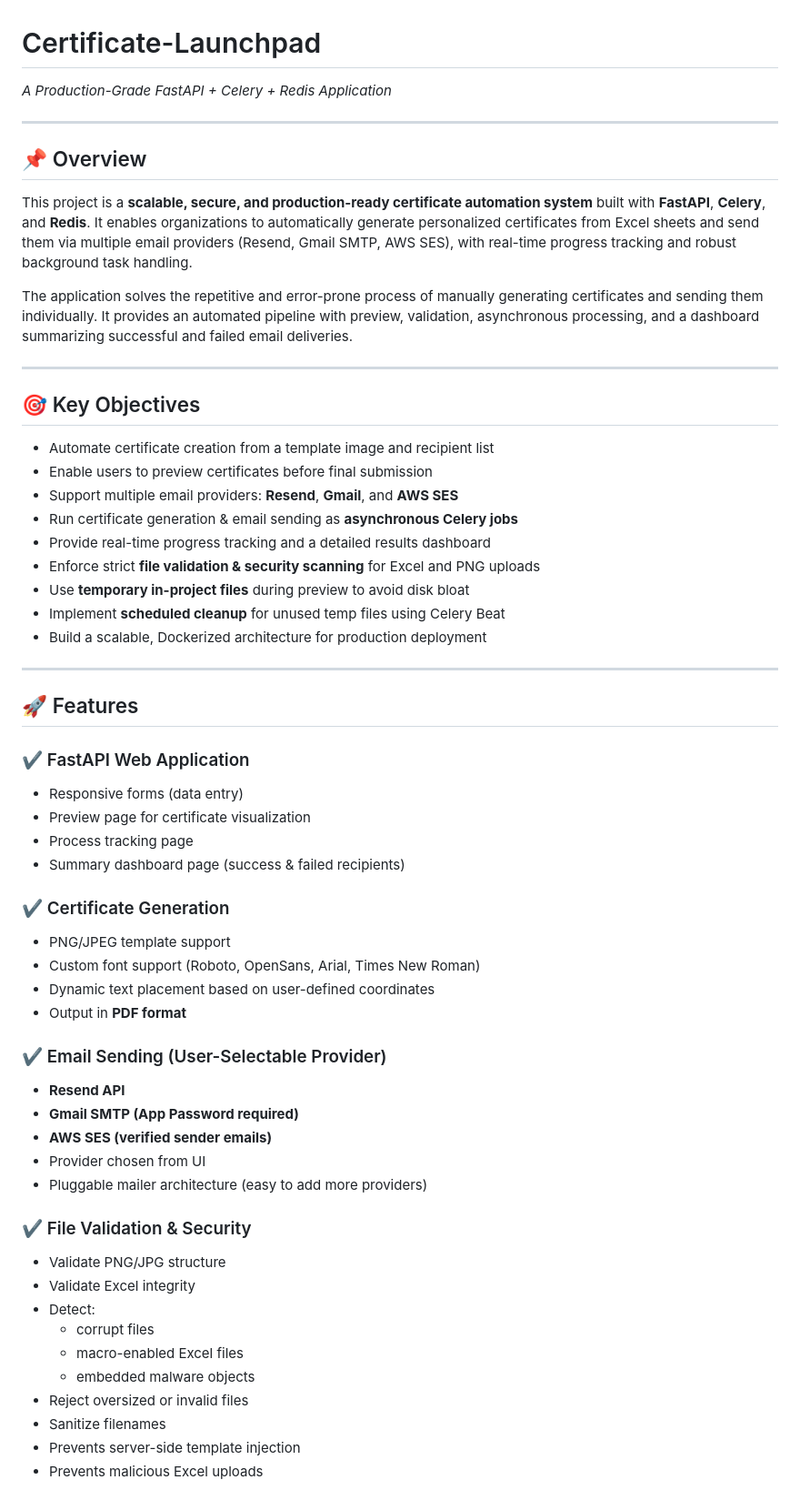
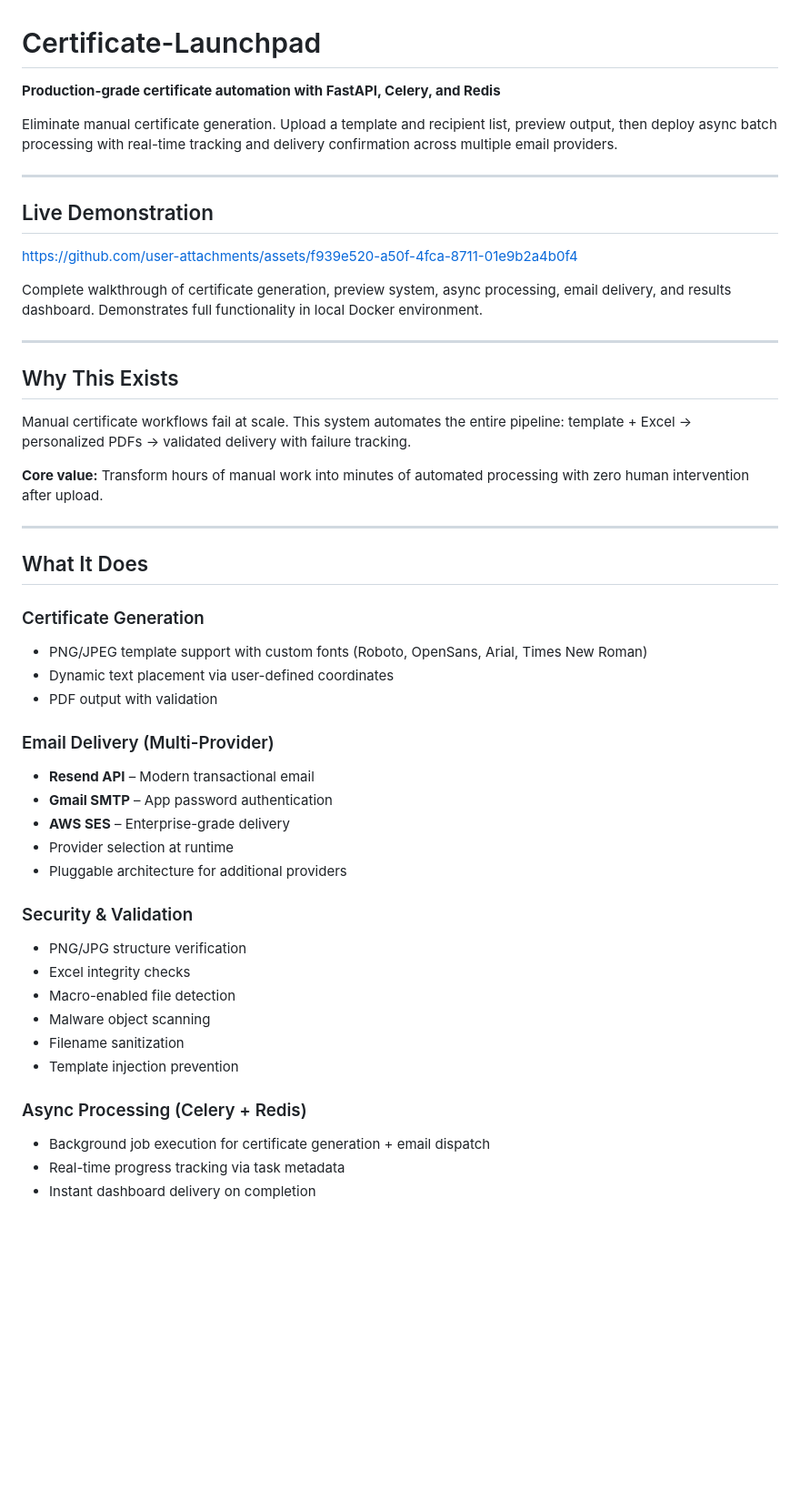
Before and after one commit to gyaneshwarchoudhary/Certificate-Launchpad, a Markdown page: README.md, the part around one of its changes. Shown at 91% size. GitHub-like rendering; blank space fills up the shorter version.

```diff
--- a/README.md
+++ b/README.md
@@ -1,65 +1,52 @@
 # Certificate-Launchpad
 
-_A Production-Grade FastAPI + Celery + Redis Application_
+**Production-grade certificate automation with FastAPI, Celery, and Redis**
+
+Eliminate manual certificate generation. Upload a template and recipient list, preview output, then deploy async batch processing with real-time tracking and delivery confirmation across multiple email providers.
 
 ---
 
-## 📌 Overview
+## Live Demonstration
 
-This project is a **scalable, secure, and production-ready certificate automation system** built with **FastAPI**, **Celery**, and **Redis**. It enables organizations to automatically generate personalized certificates from Excel sheets and send them via multiple email providers (Resend, Gmail SMTP, AWS SES), with real-time progress tracking and robust background task handling.
+https://github.com/user-attachments/assets/f939e520-a50f-4fca-8711-01e9b2a4b0f4
 
-The application solves the repetitive and error-prone process of manually generating certificates and sending them individually. It provides an automated pipeline with preview, validation, asynchronous processing, and a dashboard summarizing successful and failed email deliveries.
+
+Complete walkthrough of certificate generation, preview system, async processing, email delivery, and results dashboard. Demonstrates full functionality in local Docker environment.
 
 ---
 
-## 🎯 Key Objectives
+## Why This Exists
 
-- Automate certificate creation from a template image and recipient list
-- Enable users to preview certificates before final submission
-- Support multiple email providers: **Resend**, **Gmail**, and **AWS SES**
-- Run certificate generation & email sending as **asynchronous Celery jobs**
-- Provide real-time progress tracking and a detailed results dashboard
-- Enforce strict **file validation & security scanning** for Excel and PNG uploads
-- Use **temporary in-project files** during preview to avoid disk bloat
-- Implement **scheduled cleanup** for unused temp files using Celery Beat
-- Build a scalable, Dockerized architecture for production deployment
+Manual certificate workflows fail at scale. This system automates the entire pipeline: template + Excel → personalized PDFs → validated delivery with failure tracking.
+
+**Core value:** Transform hours of manual work into minutes of automated processing with zero human intervention after upload.
 
 ---
 
-## 🚀 Features
+## What It Does
 
-### ✔ FastAPI Web Application
+### Certificate Generation
+- PNG/JPEG template support with custom fonts (Roboto, OpenSans, Arial, Times New Roman)
+- Dynamic text placement via user-defined coordinates
+- PDF output with validation
 
-- Responsive forms (data entry)
-- Preview page for certificate visualization
-- Process tracking page
-- Summary dashboard page (success & failed recipients)
+### Email Delivery (Multi-Provider)
+- **Resend API** – Modern transactional email
+- **Gmail SMTP** – App password authentication
+- **AWS SES** – Enterprise-grade delivery
+- Provider selection at runtime
+- Pluggable architecture for additional providers
 
-### ✔ Certificate Generation
+### Security & Validation
+- PNG/JPG structure verification
+- Excel integrity checks
+- Macro-enabled file detection
+- Malware object scanning
+- Filename sanitization
+- Template injection prevention
 
-- PNG/JPEG template support
-- Custom font support (Roboto, OpenSans, Arial, Times New Roman)
-- Dynamic text placement based on user-defined coordinates
-- Output in **PDF format**
+### Async Processing (Celery + Redis)
+- Background job execution for certificate generation + email dispatch
+- Real-time progress tracking via task metadata
+- Instant dashboard delivery on completion
 
-### ✔ Email Sending (User-Selectable Provider)
-
-- **Resend API**
-- **Gmail SMTP (App Password required)**
-- **AWS SES (verified sender emails)**
-- Provider chosen from UI
-- Pluggable mailer architecture (easy to add more providers)
-
-### ✔ File Validation & Security
-
-- Validate PNG/JPG structure
-- Validate Excel integrity
-- Detect:
-  - corrupt files
-  - macro-enabled Excel files
-  - embedded malware objects
-- Reject oversized or invalid files
-- Sanitize filenames
-- Prevents server-side template injection
-- Prevents malicious Excel uploads
-
```
Also changed, not shown: other parts of README.md (+114 -207 lines).
